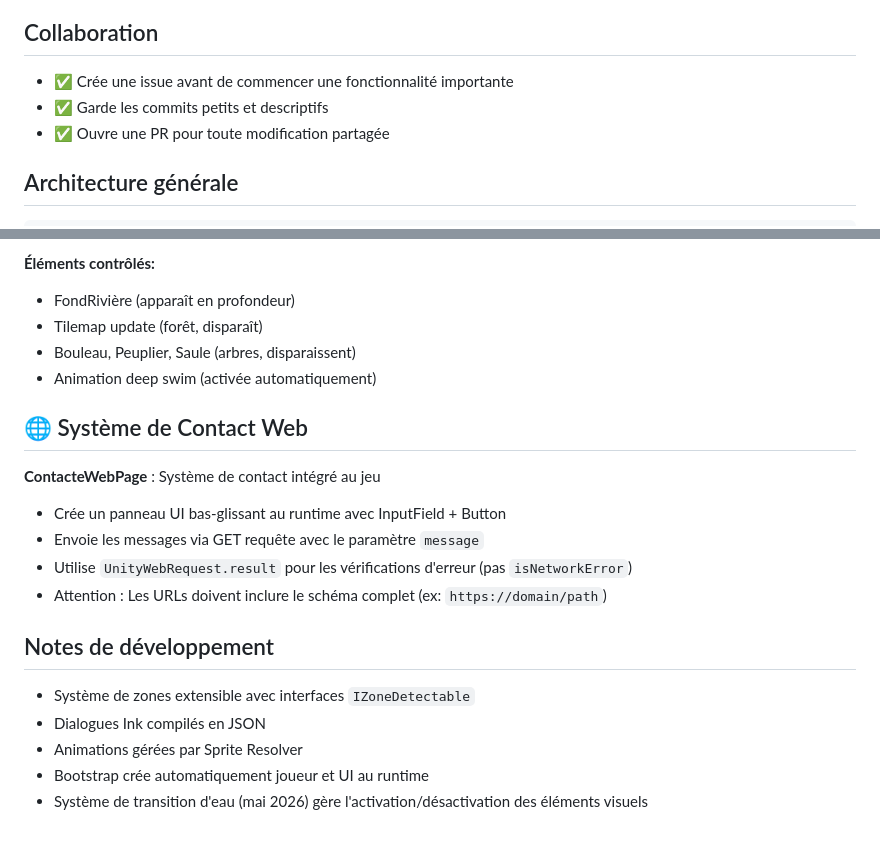
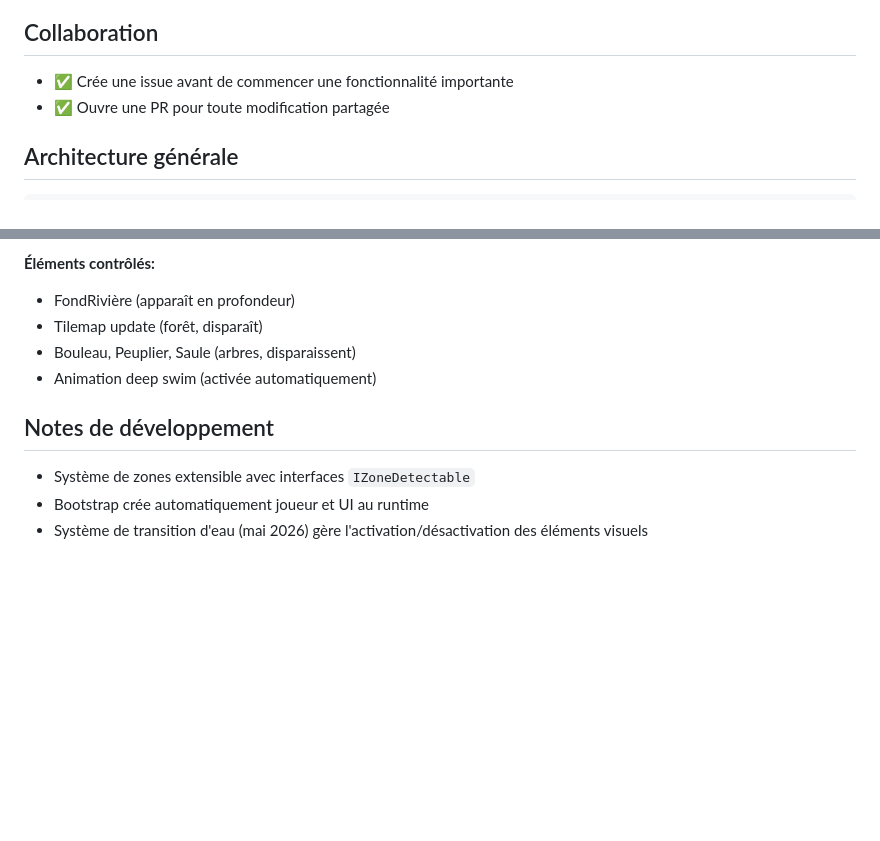
Before and after one commit to Gabs8857/Castodrama, a Markdown page: README.md, 2 parts joined by grey strips. Rendered like a GitHub page; blank space fills up the shorter version.

Commit message:
readme mise à jour

```diff
--- a/README.md
+++ b/README.md
@@ -11,7 +11,6 @@ Jeu 2D coopératif en Unity 6 LTS.
 ## Collaboration
 
 - ✅ Crée une issue avant de commencer une fonctionnalité importante
-- ✅ Garde les commits petits et descriptifs
 - ✅ Ouvre une PR pour toute modification partagée
 
 
@@ -123,18 +122,8 @@ Le système de nage profonde permet au joueur de :
 - Bouleau, Peuplier, Saule (arbres, disparaissent)
 - Animation deep swim (activée automatiquement)
 
-## 🌐 Système de Contact Web
-
-**ContacteWebPage** : Système de contact intégré au jeu
-- Crée un panneau UI bas-glissant au runtime avec InputField + Button
-- Envoie les messages via GET requête avec le paramètre `message`
-- Utilise `UnityWebRequest.result` pour les vérifications d'erreur (pas `isNetworkError`)
-- Attention : Les URLs doivent inclure le schéma complet (ex: `https://domain/path`)
-
 ## Notes de développement
 
 - Système de zones extensible avec interfaces `IZoneDetectable`
-- Dialogues Ink compilés en JSON
-- Animations gérées par Sprite Resolver
 - Bootstrap crée automatiquement joueur et UI au runtime
 - Système de transition d'eau (mai 2026) gère l'activation/désactivation des éléments visuels
```
